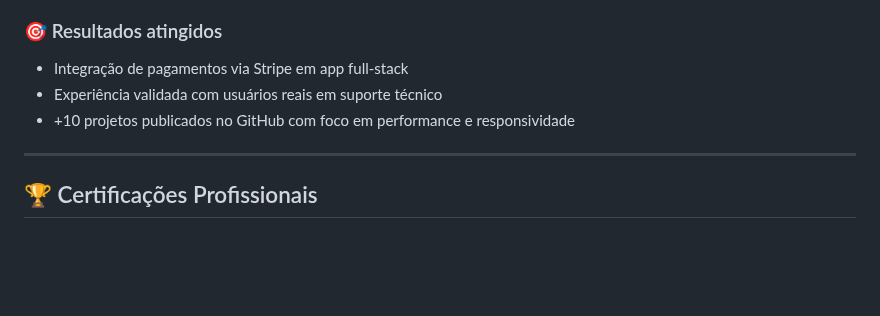
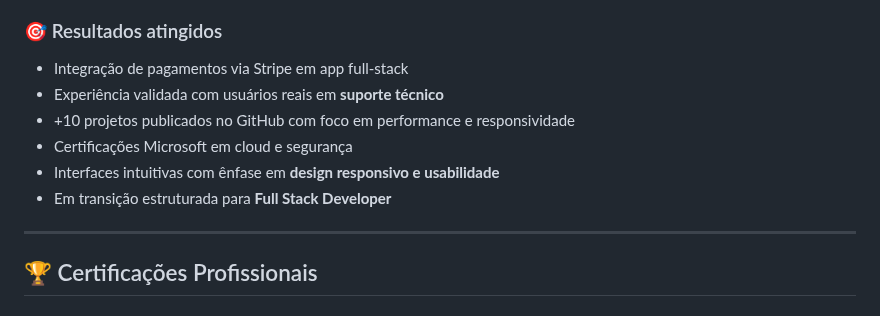
Before and after one commit to FernandoJesuss/FernandoJesuss, a Markdown page: README.md, the part around the change. Rendered like a GitHub page; blank space fills up the shorter version.

```diff
--- a/README.md
+++ b/README.md
@@ -22,8 +22,11 @@
 
 ### 🎯 Resultados atingidos
 - Integração de pagamentos via Stripe em app full-stack
-- Experiência validada com usuários reais em suporte técnico
+- Experiência validada com usuários reais em **suporte técnico**
 - +10 projetos publicados no GitHub com foco em performance e responsividade
+- Certificações Microsoft em cloud e segurança
+- Interfaces intuitivas com ênfase em **design responsivo e usabilidade**
+- Em transição estruturada para **Full Stack Developer**
 
 
 ---
```
